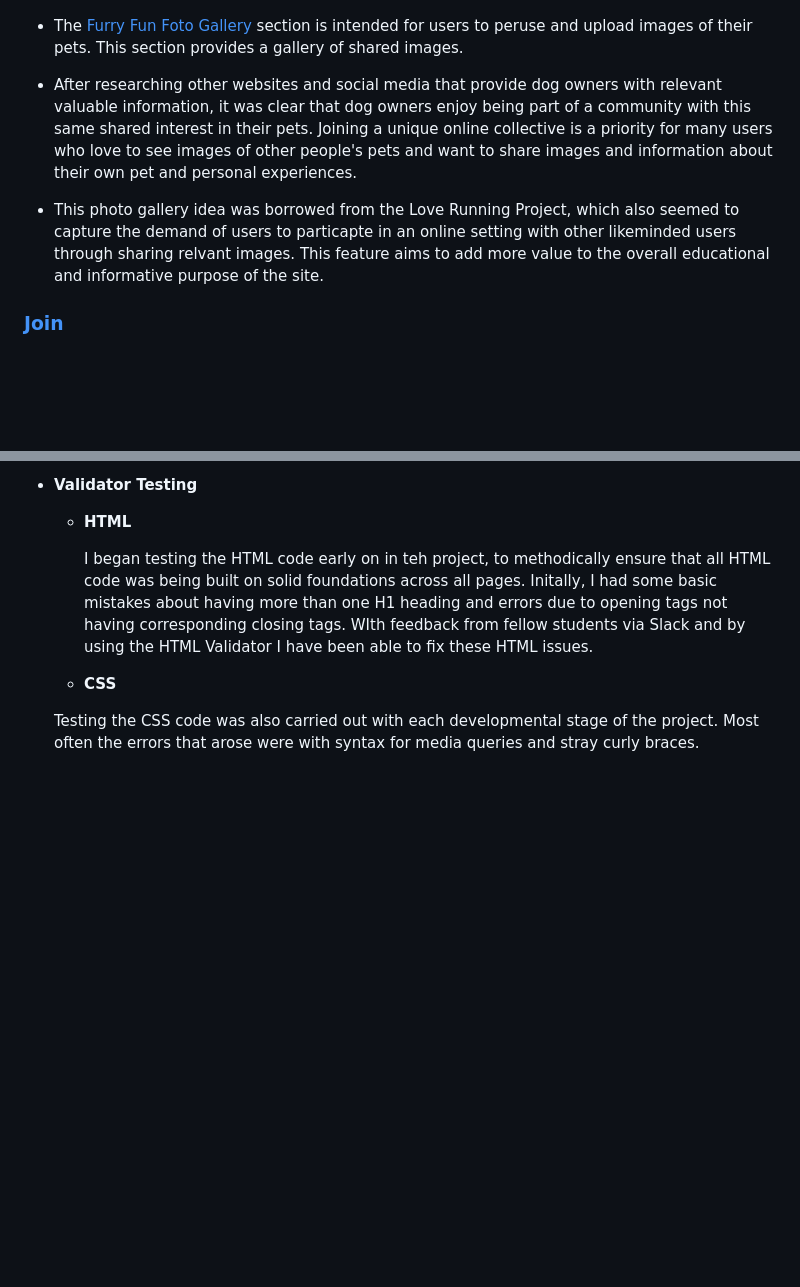
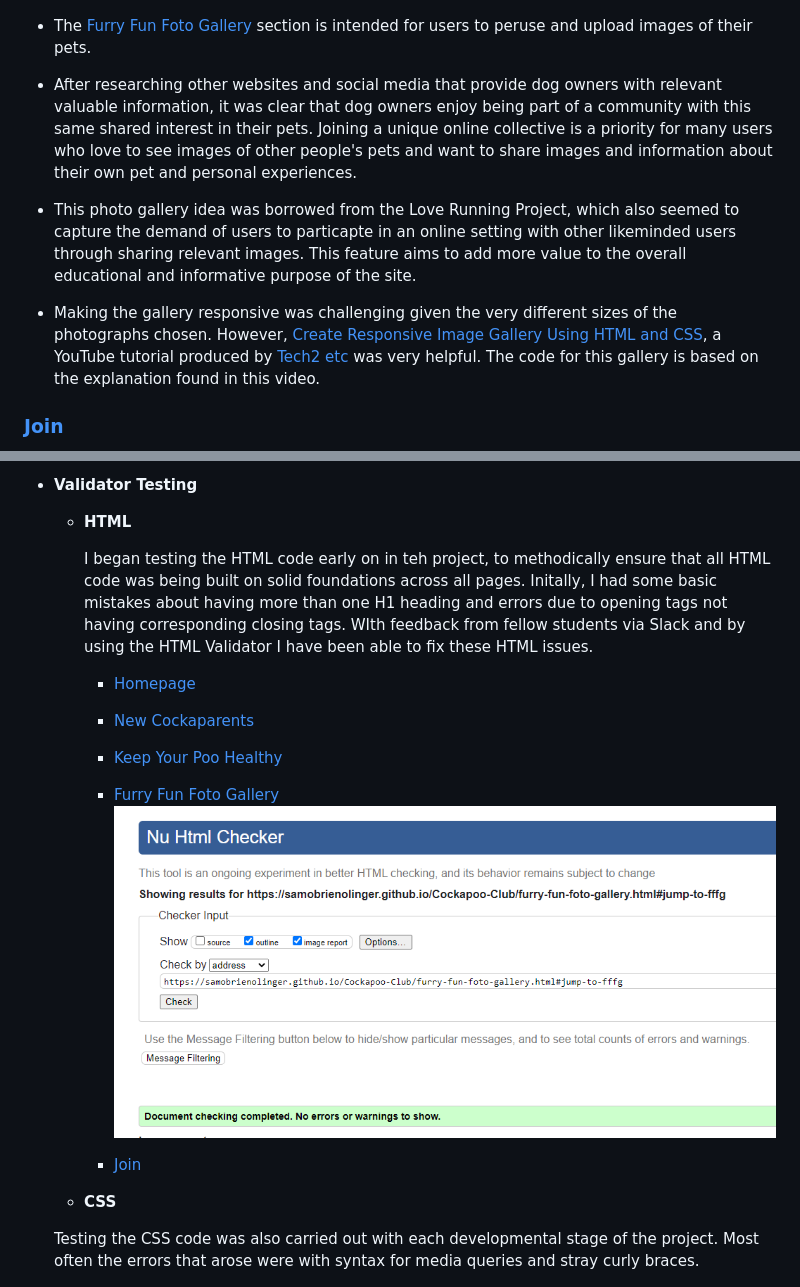
Before and after one commit to SamOBrienOlinger/PP4, a Markdown page: README.md, 2 parts joined by grey strips. Drawn GitHub-style; pictures changed too: assets/README.md-images/README.md-FFFG-html-valid.png (added); blank space fills up the shorter version.

Commit message:
improve html layout and fix errors  for validator

```diff
--- a/README.md
+++ b/README.md
@@ -116,11 +116,13 @@ However, I changed many of the fixed units of measurement to dynamic units; made
 
   ![Furry Fun Foto Gallery](assets/README.md-images/Option-3-FFFGjpg.jpg)
 
-  - The [Furry Fun Foto Gallery](https://samobrienolinger.github.io/Cockapoo-Club/furry-fun-foto-gallery.html#jump-to-fffg) section is intended for users to peruse and upload images of their pets. This section provides a gallery of shared images.
+  - The [Furry Fun Foto Gallery](https://samobrienolinger.github.io/Cockapoo-Club/furry-fun-foto-gallery.html#jump-to-fffg) section is intended for users to peruse and upload images of their pets.
 
   - After researching other websites and social media that provide dog owners with relevant valuable information, it was clear that dog owners enjoy being part of a community with this same shared interest in their pets. Joining a unique online collective is a priority for many users who love to see images of other people's pets and want to share images and information about their own pet and personal experiences.
 
-  - This photo gallery idea was borrowed from the Love Running Project, which also seemed to capture the demand of users to particapte in an online setting with other likeminded users through sharing relvant images. This feature aims to add more value to the overall educational and informative purpose of the site.
+  - This photo gallery idea was borrowed from the Love Running Project, which also seemed to capture the demand of users to particapte in an online setting with other likeminded users through sharing relevant images. This feature aims to add more value to the overall educational and informative purpose of the site.
+
+  - Making the gallery responsive was challenging given the very different sizes of the photographs chosen. However, [Create Responsive Image Gallery Using HTML and CSS](https://www.youtube.com/watch?v=Trw_9lisYVY), a YouTube tutorial produced by [Tech2 etc](https://tech2etc.com/) was very helpful. The code for this gallery is based on the explanation found in this video.
 
 ### **[Join](#join)**
 
@@ -195,6 +197,21 @@ However, I changed many of the fixed units of measurement to dynamic units; made
    - **HTML**
 
      I began testing the HTML code early on in teh project, to methodically ensure that all HTML code was being built on solid foundations across all pages. Initally, I had some basic mistakes about having more than one H1 heading and errors due to opening tags not having corresponding closing tags. WIth feedback from fellow students via Slack and by using the HTML Validator I have been able to fix these HTML issues.
+
+     * [Homepage](#homepage)
+
+
+     * [New Cockaparents](#new-cockaparents)
+
+
+     * [Keep Your Poo Healthy](#keep-your-poo-healthy)
+
+
+     * [Furry Fun Foto Gallery](#furry-fun-foto-gallery)
+        ![Furry Fun Foto Gallery](assets/README.md-images/README.md-FFFG-html-valid.png)
+
+
+     * [Join](#join)
 
    - **CSS**
 
```
Also changed, not shown: 4 other files.
